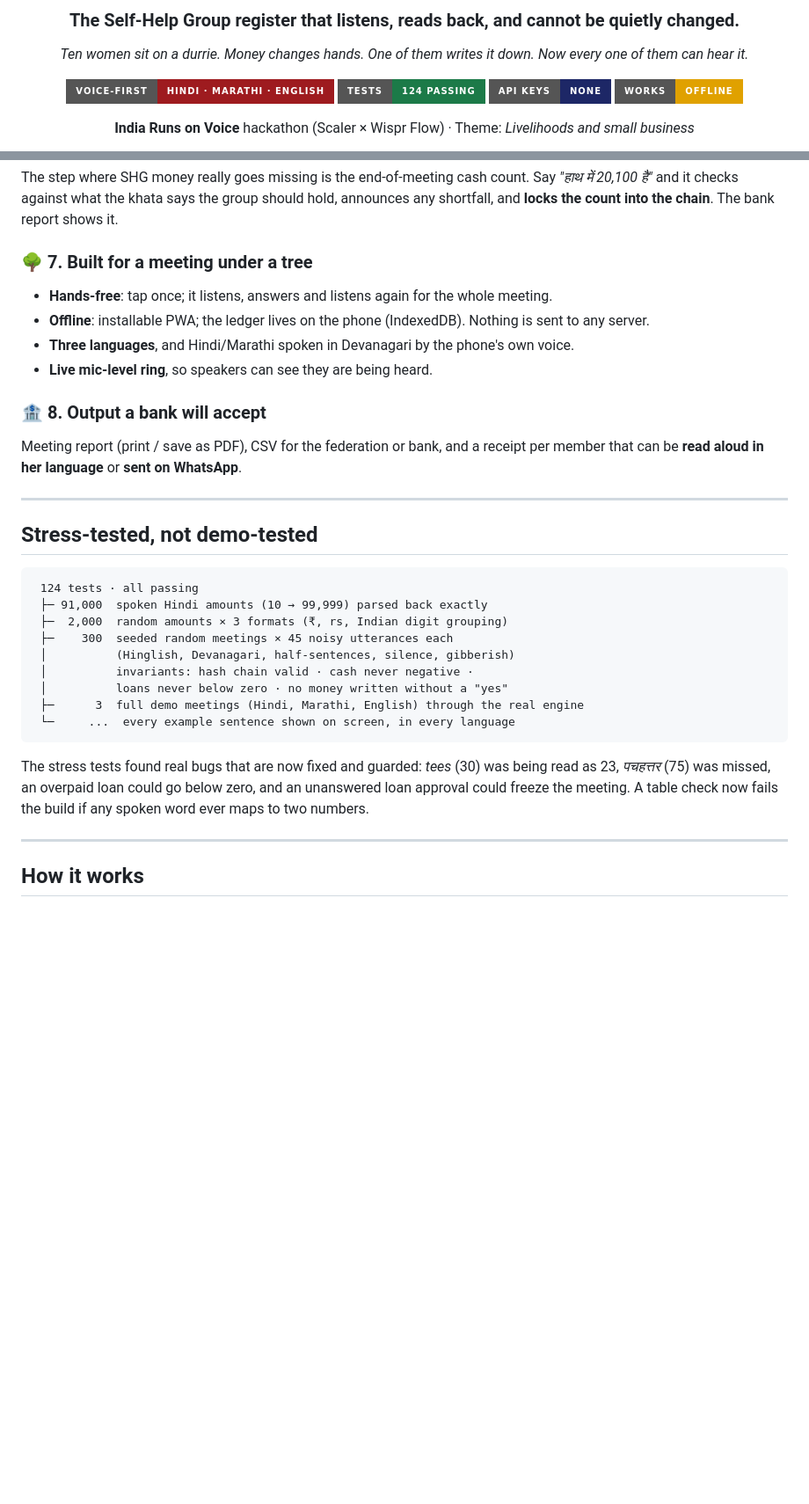
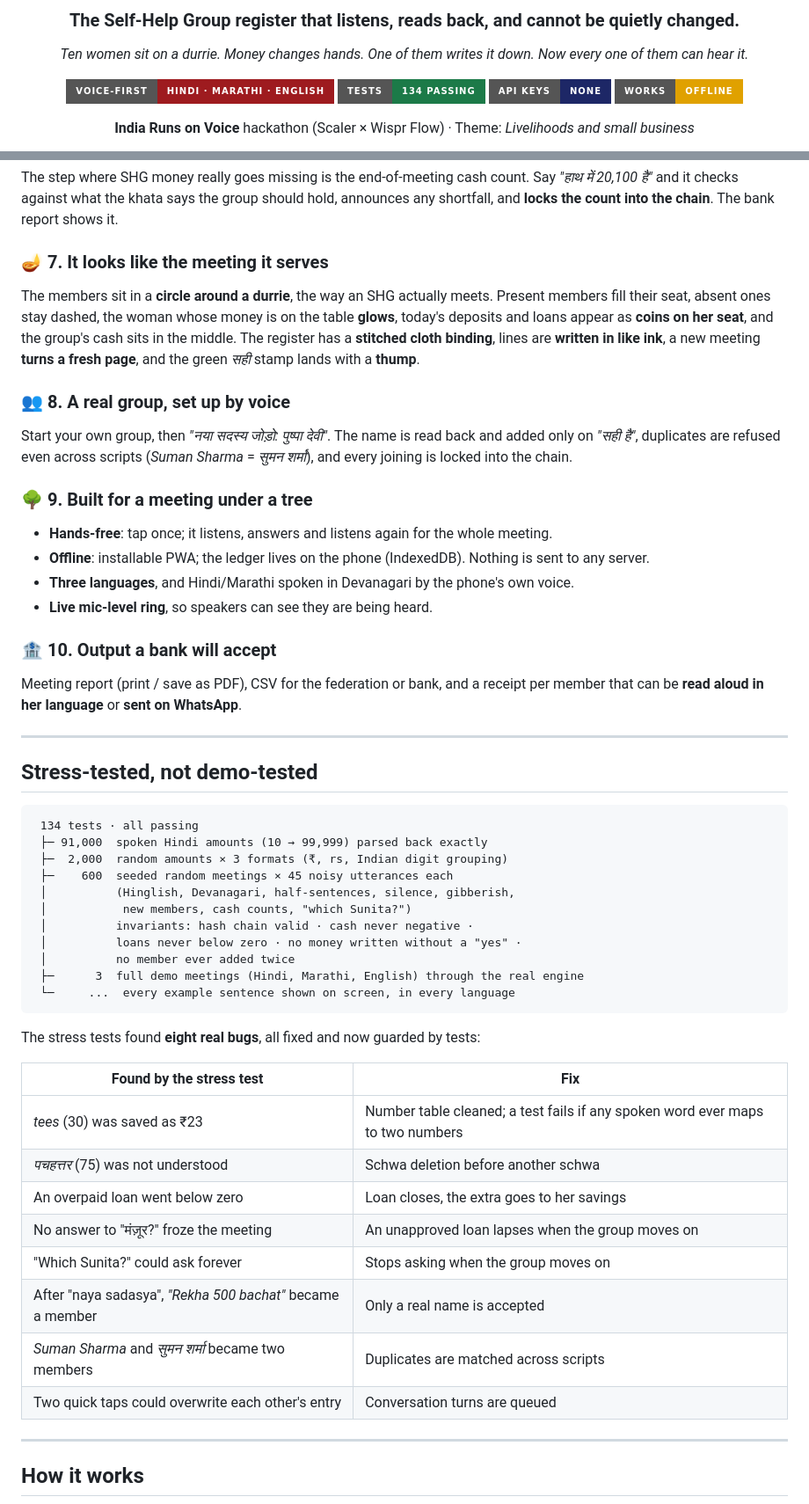
Before and after one commit to skypank-coder/bolta-khata, a Markdown page: README.md, 2 parts joined by grey strips. Shown at 88% size. Drawn GitHub-style; badges without logos; blank space fills up the shorter version.

Commit message:
Update README, deck and video script for the Sabha circle, members by voice and new stress results
Adds laptop and welcome screenshots, the eight bugs the stress tests
found, and an accessibility section.

````diff
--- a/README.md
+++ b/README.md
@@ -8,7 +8,7 @@
 *Now every one of them can hear it.*
 
 ![Voice-first](https://img.shields.io/badge/voice--first-Hindi%20%C2%B7%20Marathi%20%C2%B7%20English-9E1B1F?style=for-the-badge)
-![Tests](https://img.shields.io/badge/tests-124%20passing-1C7A48?style=for-the-badge)
+![Tests](https://img.shields.io/badge/tests-134%20passing-1C7A48?style=for-the-badge)
 ![Keys needed](https://img.shields.io/badge/API%20keys-none-1D2766?style=for-the-badge)
 ![Offline](https://img.shields.io/badge/works-offline-E0A100?style=for-the-badge)
 
@@ -137,13 +143,19 @@ Every entry stores the SHA-256 of the entry before it. Press **"छेड़छ
 ### 💰 6. The cash box is counted by voice
 The step where SHG money really goes missing is the end-of-meeting cash count. Say *"हाथ में 20,100 है"* and it checks against what the khata says the group should hold, announces any shortfall, and **locks the count into the chain**. The bank report shows it.
 
-### 🌳 7. Built for a meeting under a tree
+### 🪔 7. It looks like the meeting it serves
+The members sit in a **circle around a durrie**, the way an SHG actually meets. Present members fill their seat, absent ones stay dashed, the woman whose money is on the table **glows**, today's deposits and loans appear as **coins on her seat**, and the group's cash sits in the middle. The register has a **stitched cloth binding**, lines are **written in like ink**, a new meeting **turns a fresh page**, and the green *सही* stamp lands with a **thump**.
+
+### 👥 8. A real group, set up by voice
+Start your own group, then *"नया सदस्य जोड़ो: पुष्पा देवी"*. The name is read back and added only on *"सही है"*, duplicates are refused even across scripts (*Suman Sharma* = *सुमन शर्मा*), and every joining is locked into the chain.
+
+### 🌳 9. Built for a meeting under a tree
 - **Hands-free**: tap once; it listens, answers and listens again for the whole meeting.
 - **Offline**: installable PWA; the ledger lives on the phone (IndexedDB). Nothing is sent to any server.
 - **Three languages**, and Hindi/Marathi spoken in Devanagari by the phone's own voice.
 - **Live mic-level ring**, so speakers can see they are being heard.
 
-### 🏦 8. Output a bank will accept
+### 🏦 10. Output a bank will accept
 Meeting report (print / save as PDF), CSV for the federation or bank, and a receipt per member that can be **read aloud in her language** or **sent on WhatsApp**.
 
 ---
@@ -151,18 +163,31 @@ Meeting report (print / save as PDF), CSV for the federation or bank, and a rece
 ## Stress-tested, not demo-tested
 
 ```
- 124 tests · all passing
+ 134 tests · all passing
  ├─ 91,000  spoken Hindi amounts (10 → 99,999) parsed back exactly
  ├─  2,000  random amounts × 3 formats (₹, rs, Indian digit grouping)
- ├─    300  seeded random meetings × 45 noisy utterances each
- │          (Hinglish, Devanagari, half-sentences, silence, gibberish)
+ ├─    600  seeded random meetings × 45 noisy utterances each
+ │          (Hinglish, Devanagari, half-sentences, silence, gibberish,
+ │           new members, cash counts, "which Sunita?")
  │          invariants: hash chain valid · cash never negative ·
- │          loans never below zero · no money written without a "yes"
+ │          loans never below zero · no money written without a "yes" ·
+ │          no member ever added twice
  ├─      3  full demo meetings (Hindi, Marathi, English) through the real engine
  └─     ...  every example sentence shown on screen, in every language
 ```
 
-The stress tests found real bugs that are now fixed and guarded: *tees* (30) was being read as 23, *पचहत्तर* (75) was missed, an overpaid loan could go below zero, and an unanswered loan approval could freeze the meeting. A table check now fails the build if any spoken word ever maps to two numbers.
+The stress tests found **eight real bugs**, all fixed and now guarded by tests:
+
+| Found by the stress test | Fix |
+|---|---|
+| *tees* (30) was saved as ₹23 | Number table cleaned; a test fails if any spoken word ever maps to two numbers |
+| *पचहत्तर* (75) was not understood | Schwa deletion before another schwa |
+| An overpaid loan went below zero | Loan closes, the extra goes to her savings |
+| No answer to "मंज़ूर?" froze the meeting | An unapproved loan lapses when the group moves on |
+| "Which Sunita?" could ask forever | Stops asking when the group moves on |
+| After "naya sadasya", *"Rekha 500 bachat"* became a member | Only a real name is accepted |
+| *Suman Sharma* and *सुमन शर्मा* became two members | Duplicates are matched across scripts |
+| Two quick taps could overwrite each other's entry | Conversation turns are queued |
 
 ---
 
````
Also changed, not shown: other parts of README.md (+14 -1 lines), docs/DEMO_SCRIPT.md (+2 -2 lines), docs/screens/sabha.jpg (added), docs/screens/welcome.jpg (added), 2 other files.
